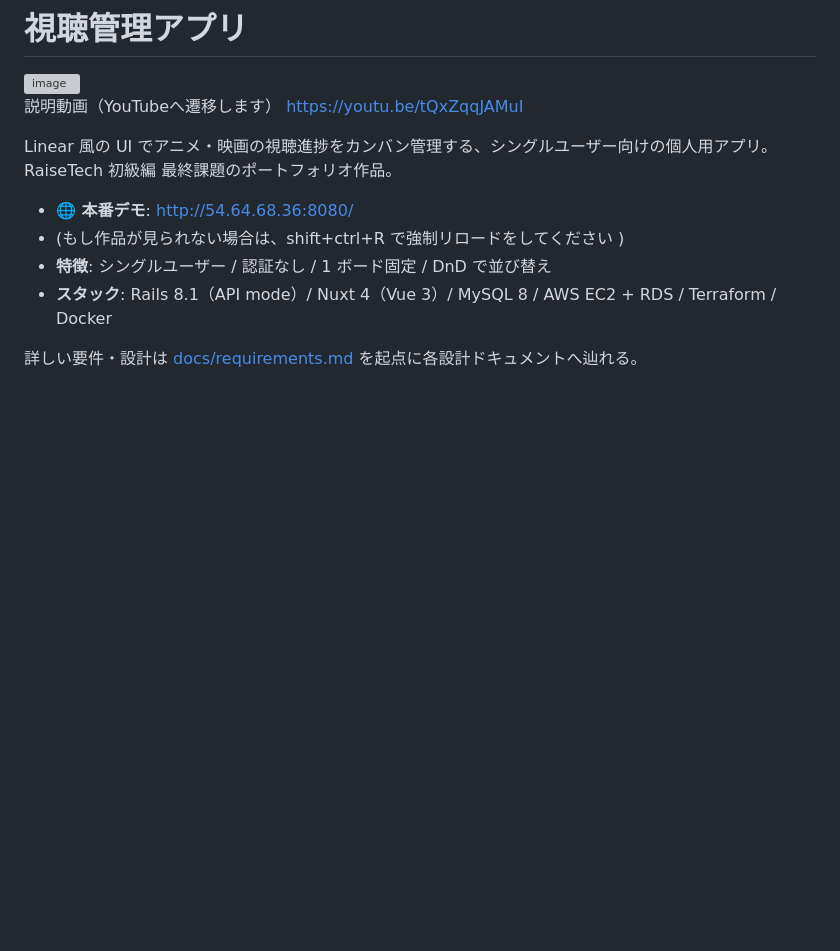
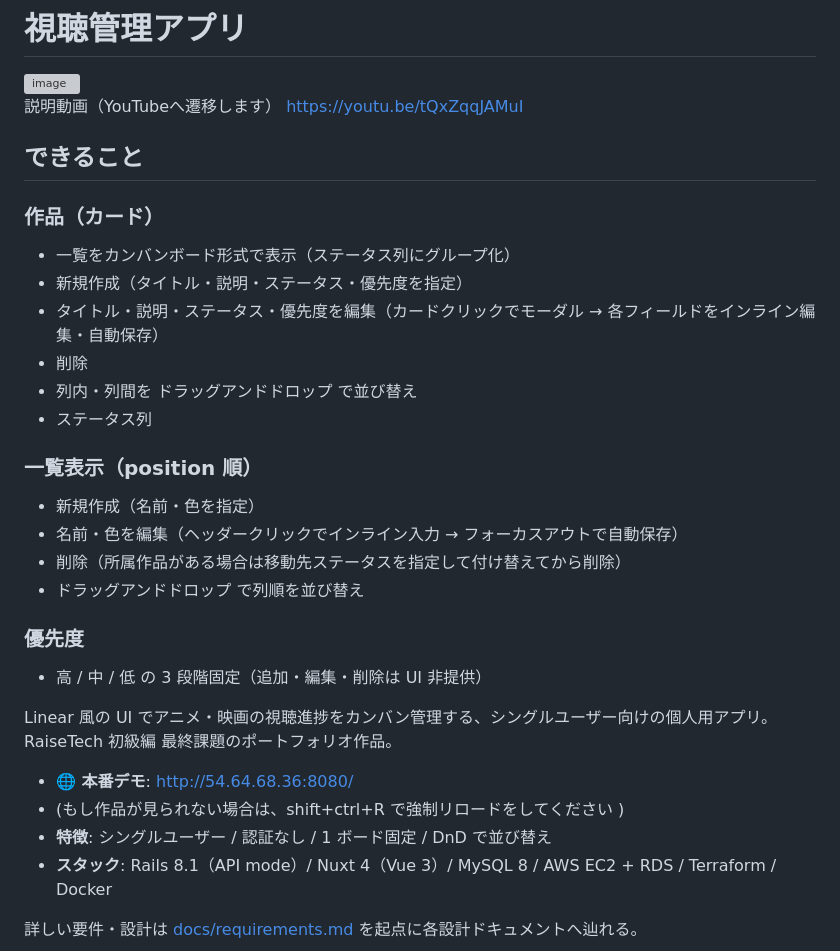
Before and after one commit to yukidaruma28/raisetech-beginnerfinal-project, a Markdown page: README.md, the part around the change. Drawn GitHub-style; blank space fills up the shorter version; grey boxes are pictures that could not be loaded.

Commit message:
Update README with application features and usage
Added features and functionality descriptions for the application, including card management, list display, and priority settings.

```diff
--- a/README.md
+++ b/README.md
@@ -4,6 +4,24 @@
 
 説明動画（YouTubeへ遷移します）
 https://youtu.be/tQxZqqJAMuI
+
+## できること
+### 作品（カード）
+- 一覧をカンバンボード形式で表示（ステータス列にグループ化）
+- 新規作成（タイトル・説明・ステータス・優先度を指定）
+- タイトル・説明・ステータス・優先度を編集（カードクリックでモーダル → 各フィールドをインライン編集・自動保存）
+- 削除
+- 列内・列間を ドラッグアンドドロップ で並び替え
+- ステータス列
+
+### 一覧表示（position 順）
+- 新規作成（名前・色を指定）
+- 名前・色を編集（ヘッダークリックでインライン入力 → フォーカスアウトで自動保存）
+- 削除（所属作品がある場合は移動先ステータスを指定して付け替えてから削除）
+- ドラッグアンドドロップ で列順を並び替え
+
+### 優先度
+- 高 / 中 / 低 の 3 段階固定（追加・編集・削除は UI 非提供）
 
 Linear 風の UI でアニメ・映画の視聴進捗をカンバン管理する、シングルユーザー向けの個人用アプリ。RaiseTech 初級編 最終課題のポートフォリオ作品。
 
```
